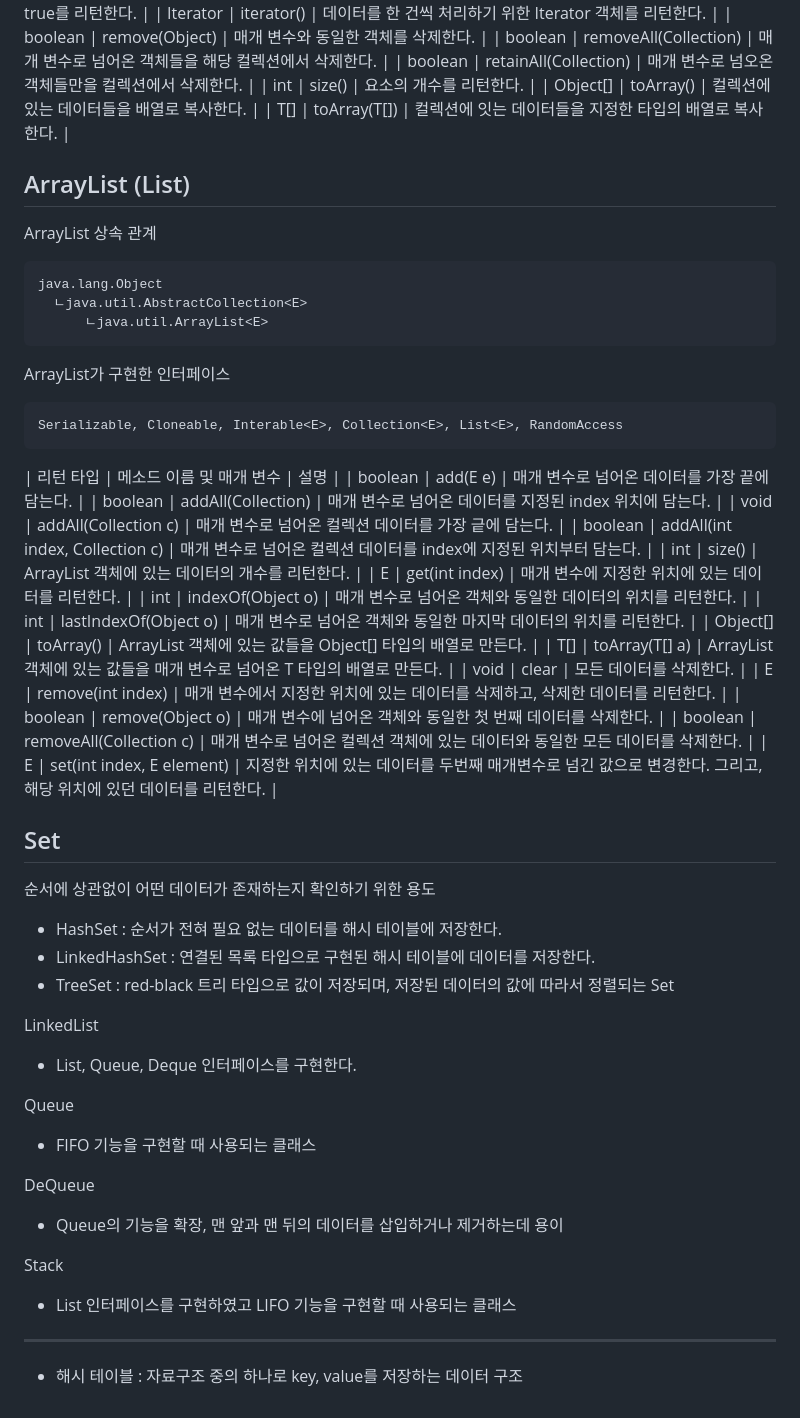
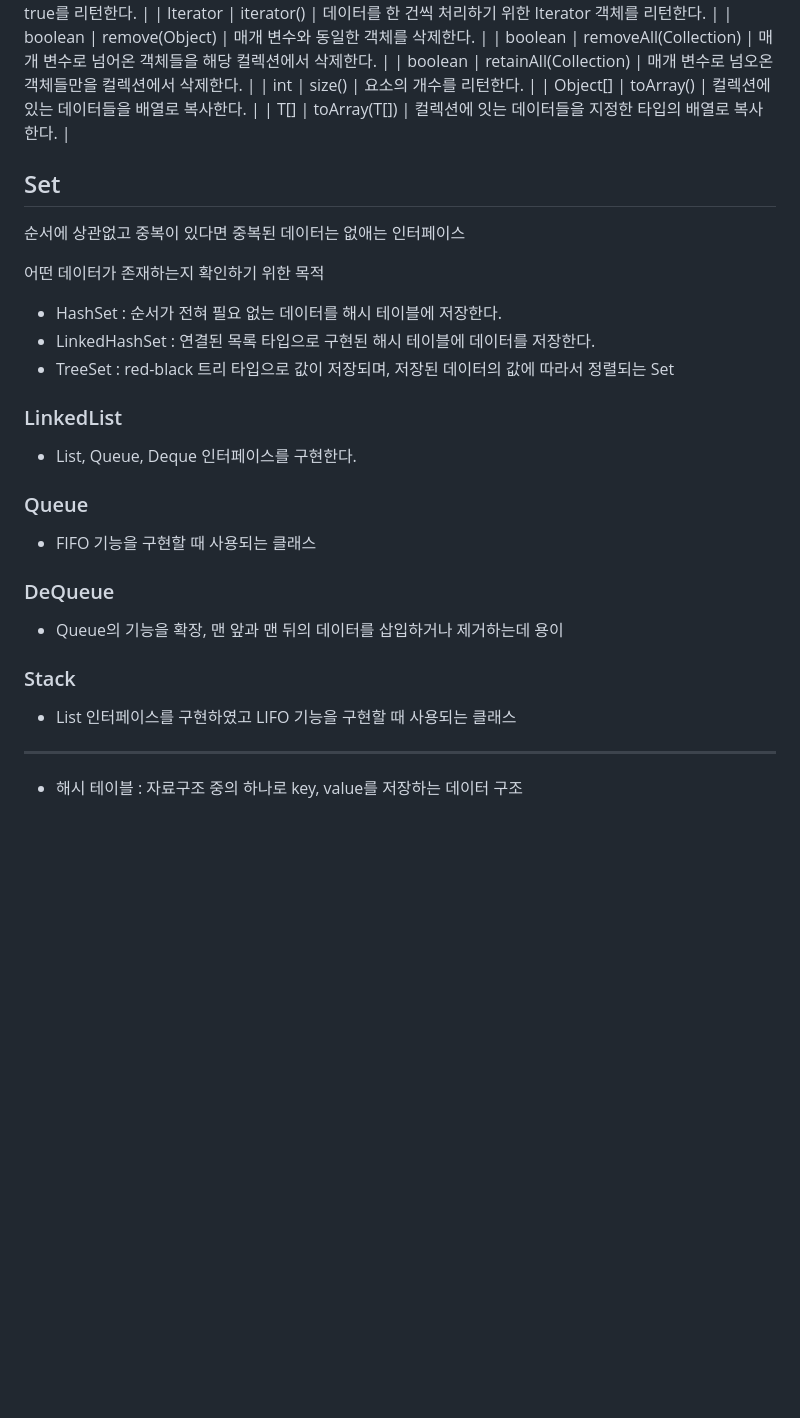
Before and after one commit to Geol2/Today-I-Learned, a Markdown page: Java/Basic/17. Collection.md, the part around the change. GitHub-like rendering; blank space fills up the shorter version.

````diff
--- a/Java/Basic/17. Collection.md
+++ b/Java/Basic/17. Collection.md
@@ -29,63 +29,33 @@ Collection 인터페이스에서 구현된 메소드들은 다음과 같다.
 | Object[] | toArray()               | 컬렉션에 있는 데이터들을 배열로 복사한다. |
 | <T> T[]  | toArray(T[])            | 컬렉션에 잇는 데이터들을 지정한 타입의 배열로 복사한다. |
 
-## ArrayList (List)
-
-ArrayList 상속 관계
-
-```
-java.lang.Object
-  ㄴjava.util.AbstractCollection<E>
-      ㄴjava.util.ArrayList<E>
-```
-
-ArrayList가 구현한 인터페이스
-
-```java
-Serializable, Cloneable, Interable<E>, Collection<E>, List<E>, RandomAccess
-```
-
-| 리턴 타입 | 메소드 이름 및 매개 변수                       | 설명                                                                   |
-| boolean  | add(E e)                                     | 매개 변수로 넘어온 데이터를 가장 끝에 담는다. |
-| boolean  | addAll(Collection)                           | 매개 변수로 넘어온 데이터를 지정된 index 위치에 담는다. |
-| void     | addAll(Collection<? extends E> c)            | 매개 변수로 넘어온 컬렉션 데이터를 가장 긑에 담는다. |
-| boolean  | addAll(int index, Collection<? extends E> c) | 매개 변수로 넘어온 컬렉션 데이터를 index에 지정된 위치부터 담는다. |
-| int      | size()                                       | ArrayList 객체에 있는 데이터의 개수를 리턴한다. |
-| E         | get(int index)                              | 매개 변수에 지정한 위치에 있는 데이터를 리턴한다. |
-| int       | indexOf(Object o)                           | 매개 변수로 넘어온 객체와 동일한 데이터의 위치를 리턴한다. |
-| int       | lastIndexOf(Object o)                       | 매개 변수로 넘어온 객체와 동일한 마지막 데이터의 위치를 리턴한다. |
-| Object[]  | toArray()                                   | ArrayList 객체에 있는 값들을 Object[] 타입의 배열로 만든다. |
-| <T> T[]   | toArray(T[] a)                              | ArrayList 객체에 있는 값들을 매개 변수로 넘어온 T 타입의 배열로 만든다. |
-| void      | clear                                       | 모든 데이터를 삭제한다. |
-| E         | remove(int index)                           | 매개 변수에서 지정한 위치에 있는 데이터를 삭제하고, 삭제한 데이터를 리턴한다. |
-| boolean   | remove(Object o)                            | 매개 변수에 넘어온 객체와 동일한 첫 번째 데이터를 삭제한다. |
-| boolean   | removeAll(Collection<?> c)                  | 매개 변수로 넘어온 컬렉션 객체에 있는 데이터와 동일한 모든 데이터를 삭제한다. |
-| E         | set(int index, E element)                   | 지정한 위치에 있는 데이터를 두번째 매개변수로 넘긴 값으로 변경한다. 그리고, 해당 위치에 있던 데이터를 리턴한다. |
-
 ## Set
 
-순서에 상관없이 어떤 데이터가 존재하는지 확인하기 위한 용도
+순서에 상관없고 중복이 있다면 중복된 데이터는 없애는 인터페이스
+
+어떤 데이터가 존재하는지 확인하기 위한 목적
 
 - HashSet : 순서가 전혀 필요 없는 데이터를 해시 테이블에 저장한다.
 - LinkedHashSet : 연결된 목록 타입으로 구현된 해시 테이블에 데이터를 저장한다.
 - TreeSet : red-black 트리 타입으로 값이 저장되며, 저장된 데이터의 값에 따라서 정렬되는 Set
 
-
-LinkedList
+### LinkedList
 
 - List, Queue, Deque 인터페이스를 구현한다.
 
-Queue
+### Queue
 
 - FIFO 기능을 구현할 때 사용되는 클래스
 
-DeQueue
+### DeQueue
 
 - Queue의 기능을 확장, 맨 앞과 맨 뒤의 데이터를 삽입하거나 제거하는데 용이
 
-Stack
+### Stack
 
 - List 인터페이스를 구현하였고 LIFO 기능을 구현할 때 사용되는 클래스
+
+
 
 ------
 
````
Also changed, not shown: JSP/mvc.md (added, +25 -0 lines), JSP/images/model-1.png (added), JSP/images/model-2.png (added), JSP/images/model-mvc-controller.png (added), JSP/images/model-mvc.png (added), 1 other file.
